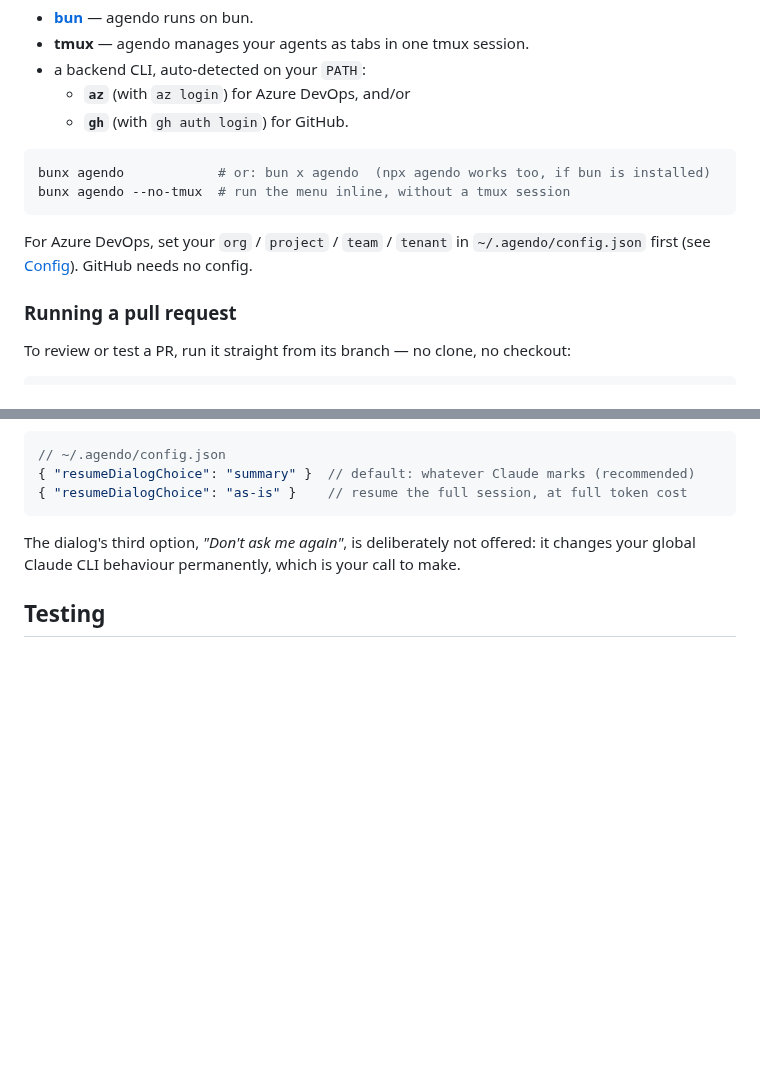
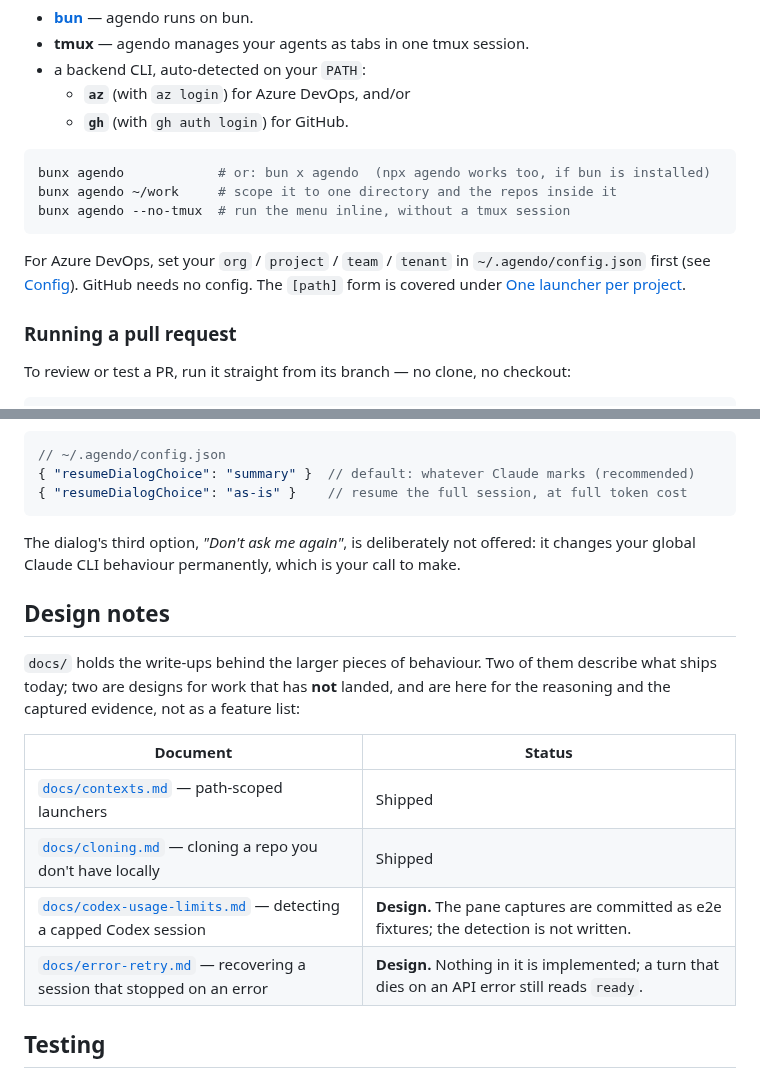
Before and after one commit to MiniGod/agendo, a Markdown page: README.md, 2 parts joined by grey strips. Rendered like a GitHub page; blank space fills up the shorter version.

````diff
--- a/README.md
+++ b/README.md
@@ -25,11 +25,14 @@ Requires:
 
 ```bash
 bunx agendo            # or: bun x agendo  (npx agendo works too, if bun is installed)
+bunx agendo ~/work     # scope it to one directory and the repos inside it
 bunx agendo --no-tmux  # run the menu inline, without a tmux session
 ```
 
 For Azure DevOps, set your `org` / `project` / `team` / `tenant` in
 `~/.agendo/config.json` first (see [Config](#config)). GitHub needs no config.
+The `[path]` form is covered under
+[One launcher per project](#one-launcher-per-project-or-one-for-everything).
 
 ### Running a pull request
 
@@ -312,6 +385,19 @@ delivering your message.
 The dialog's third option, _"Don't ask me again"_, is deliberately not offered:
 it changes your global Claude CLI behaviour permanently, which is your call to make.
 
+## Design notes
+
+`docs/` holds the write-ups behind the larger pieces of behaviour. Two of them
+describe what ships today; two are designs for work that has **not** landed, and
+are here for the reasoning and the captured evidence, not as a feature list:
+
+| Document | Status |
+| --- | --- |
+| [`docs/contexts.md`](docs/contexts.md) — path-scoped launchers | Shipped |
+| [`docs/cloning.md`](docs/cloning.md) — cloning a repo you don't have locally | Shipped |
+| [`docs/codex-usage-limits.md`](docs/codex-usage-limits.md) — detecting a capped Codex session | **Design.** The pane captures are committed as e2e fixtures; the detection is not written. |
+| [`docs/error-retry.md`](docs/error-retry.md) — recovering a session that stopped on an error | **Design.** Nothing in it is implemented; a turn that dies on an API error still reads `ready`. |
+
 ## Testing
 
 Browser-rendered integration tests live in [`e2e/`](e2e/README.md): they spawn the
````
Also changed, not shown: other parts of README.md (+77 -7 lines), docs/screenshot.png.
